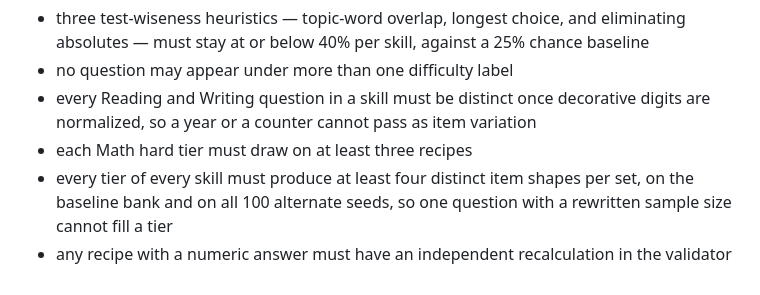
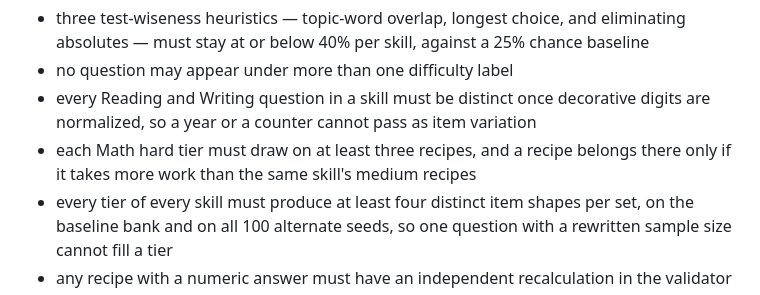
Before and after one commit to clwx-31/crctsatact, a Markdown page: README.md, the part around the change. GitHub-like rendering.

```diff
--- a/README.md
+++ b/README.md
@@ -66,7 +66,7 @@ It also enforces construct validity, which structural checks alone cannot see:
 - three test-wiseness heuristics — topic-word overlap, longest choice, and eliminating absolutes — must stay at or below 40% per skill, against a 25% chance baseline
 - no question may appear under more than one difficulty label
 - every Reading and Writing question in a skill must be distinct once decorative digits are normalized, so a year or a counter cannot pass as item variation
-- each Math hard tier must draw on at least three recipes
+- each Math hard tier must draw on at least three recipes, and a recipe belongs there only if it takes more work than the same skill's medium recipes
 - every tier of every skill must produce at least four distinct item shapes per set, on the baseline bank and on all 100 alternate seeds, so one question with a rewritten sample size cannot fill a tier
 - any recipe with a numeric answer must have an independent recalculation in the validator
 
```
Also changed, not shown: .research/report-source.md (+13 -1 lines), GENERATION.md (+7 -7 lines).
